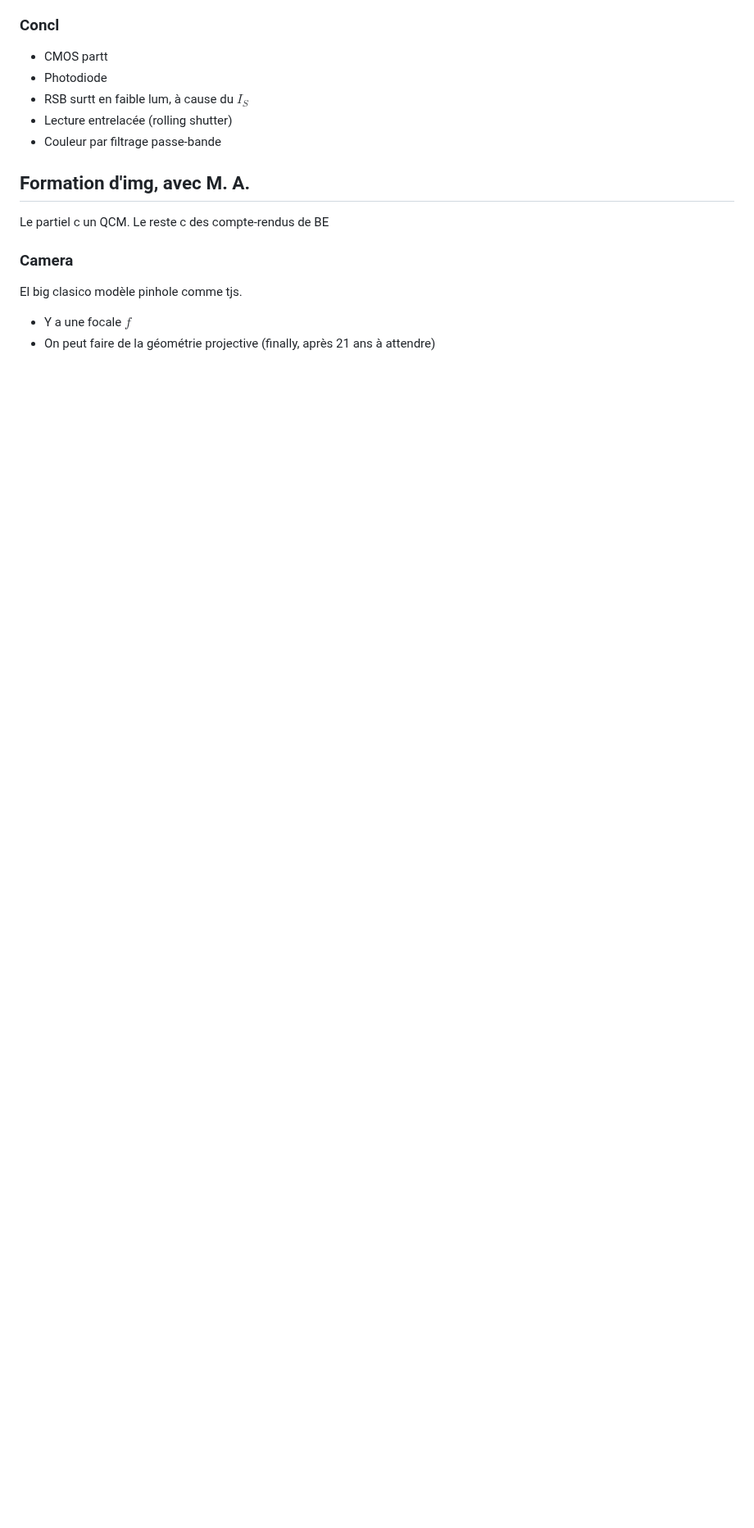
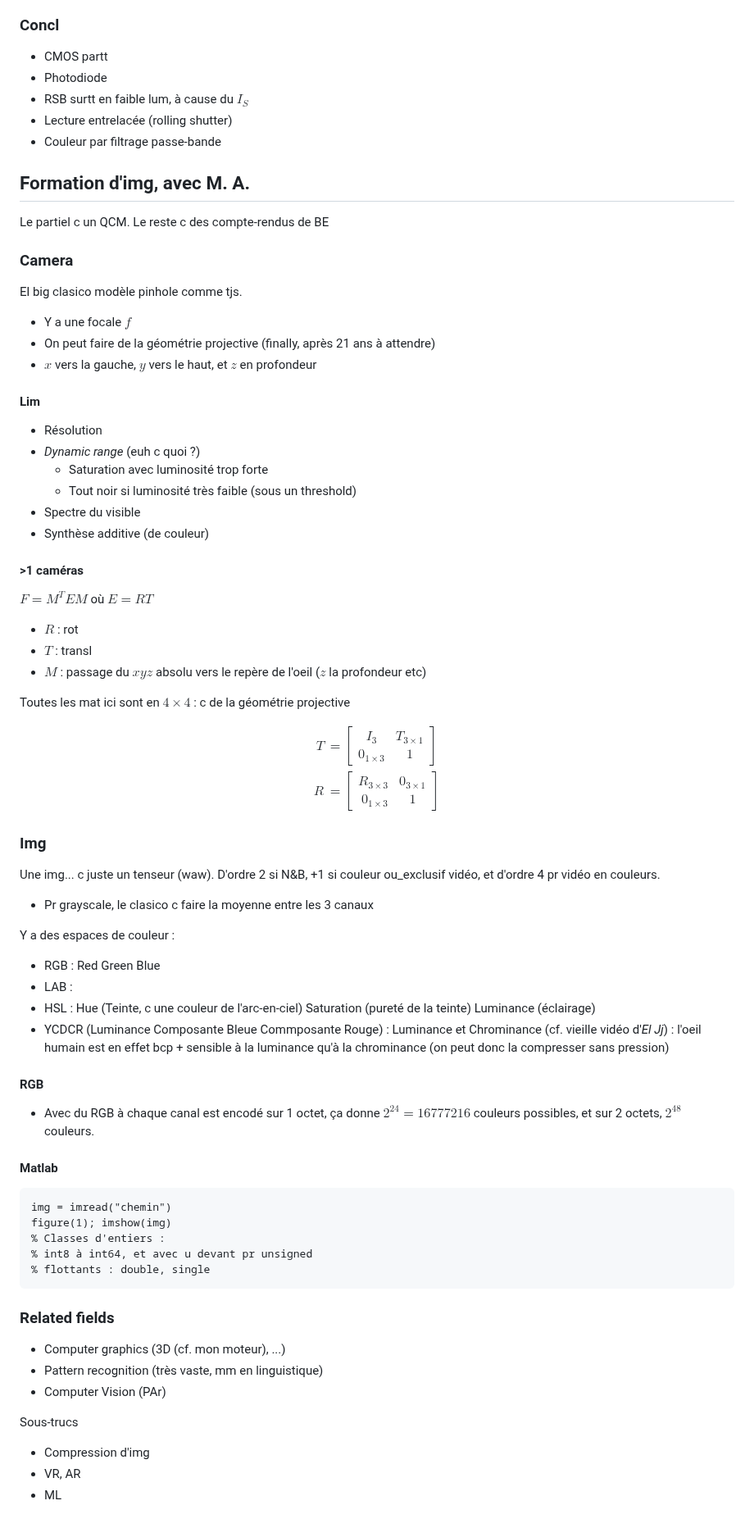
Before and after one commit to Marc-Andrieu/S8, a Markdown page: Img_Processing/README.md, the part around the change. Shown at 82% size. GitHub-like rendering; blank space fills up the shorter version.

Commit message:
commit intermédiaire

````diff
--- a/Img_Processing/README.md
+++ b/Img_Processing/README.md
@@ -117,3 +117,72 @@ Le partiel c un QCM. Le reste c des compte-rendus de BE
 El big clasico modèle pinhole comme tjs.
 * Y a une focale $f$
 * On peut faire de la géométrie projective (finally, après 21 ans à attendre)
+* $x$ vers la gauche, $y$ vers le haut, et $z$ en profondeur
+
+#### Lim
+
+* Résolution
+* *Dynamic range* (euh c quoi ?)
+    * Saturation avec luminosité trop forte
+    * Tout noir si luminosité très faible (sous un threshold)
+* Spectre du visible
+* Synthèse additive (de couleur)
+
+#### >1 caméras
+
+$F = M^T E M$ où $E = RT$
+* $R$ : rot
+* $T$ : transl
+* $M$ : passage du $xyz$ absolu vers le repère de l'oeil ($z$ la profondeur etc)
+
+Toutes les mat ici sont en $4 \times 4$ : c de la géométrie projective
+
+$$
+\begin{align}
+T &= \begin{bmatrix}
+    I_3 & T_{3 \times 1} \\
+    0_{1 \times 3} & 1
+\end{bmatrix} \\
+R &= \begin{bmatrix}
+    R_{3 \times 3} & 0_{3 \times 1} \\\
+    0_{1 \times 3} & 1
+\end{bmatrix}
+\end{align}
+$$
+
+### Img
+
+Une img... c juste un tenseur (waw).
+D'ordre 2 si N&B, +1 si couleur ou_exclusif vidéo, et d'ordre 4 pr vidéo en couleurs.
+* Pr grayscale, le clasico c faire la moyenne entre les 3 canaux
+
+Y a des espaces de couleur :
+* RGB : Red Green Blue
+* LAB :
+* HSL : Hue (Teinte, c une couleur de l'arc-en-ciel) Saturation (pureté de la teinte) Luminance (éclairage)
+* YCDCR (Luminance Composante Bleue Commposante Rouge) : Luminance et Chrominance (cf. vieille vidéo d'*El Jj*) : l'oeil humain est en effet bcp + sensible à la luminance qu'à la chrominance (on peut donc la compresser sans pression)
+
+#### RGB
+
+* Avec du RGB à chaque canal est encodé sur 1 octet, ça donne $2^24 = 16 777 216$ couleurs possibles, et sur 2 octets, $2^48$ couleurs.
+
+#### Matlab
+
+```m
+img = imread("chemin")
+figure(1); imshow(img)
+% Classes d'entiers :
+% int8 à int64, et avec u devant pr unsigned
+% flottants : double, single
+```
+
+### Related fields
+
+* Computer graphics (3D (cf. mon moteur), ...)
+* Pattern recognition (très vaste, mm en linguistique)
+* Computer Vision (PAr)
+
+Sous-trucs
+* Compression d'img
+* VR, AR
+* ML
````
